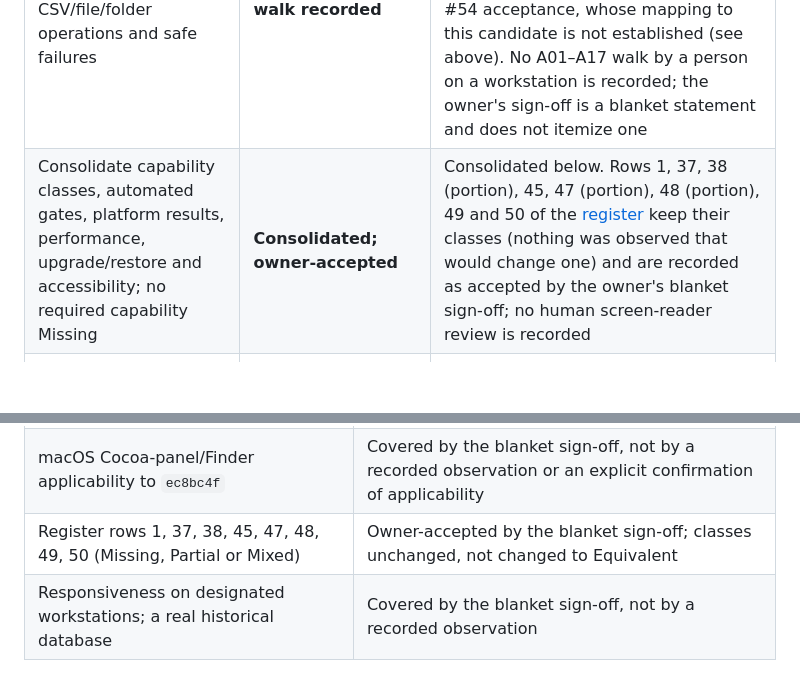
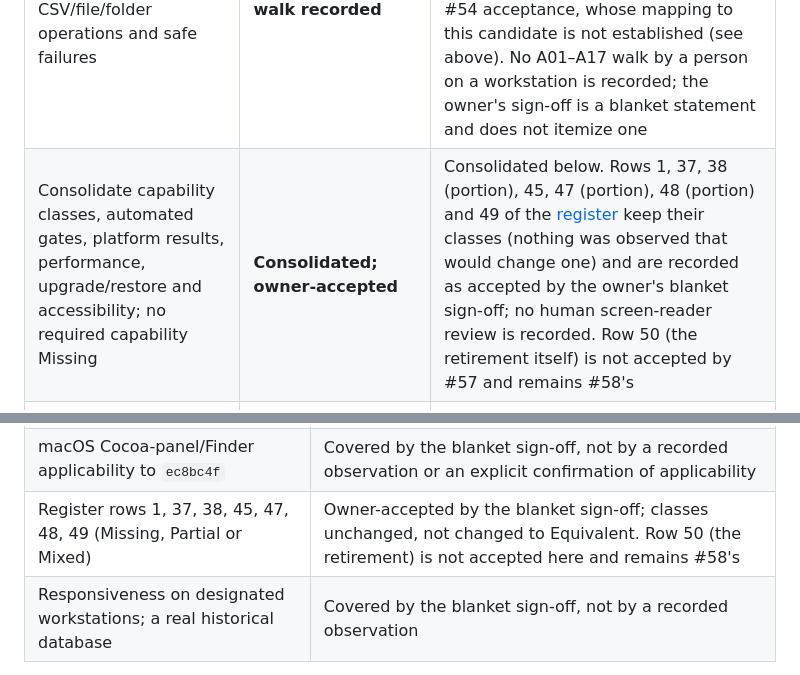
Before and after one commit to theozex4ever/InvSys, a Markdown page: docs/frontend/signoff.md, 2 parts joined by grey strips. Drawn GitHub-style; blank space fills up the shorter version.

```diff
--- a/docs/frontend/signoff.md
+++ b/docs/frontend/signoff.md
@@ -103,7 +103,7 @@ acceptance.
 | Criterion | Status | Basis |
 | --- | --- | --- |
 | Complete workflow/native smoke checklist on the exact candidate bundles on Windows, Linux and macOS, twice for restart and backup, including CSV/file/folder operations and safe failures | **Automated part met; human part covered by the owner's blanket sign-off (2026-11-05), no itemized walk recorded** | Both native runs on each frozen bundle passed, the second run's startup backup held exactly run 1's 42 ledger rows, five or six readable startup failures per platform, five CSV exports and three imports, backup and folder actions (Windows through real Explorer windows in both runs). macOS import dialogs use Qt's own dialog in the smoke; the Cocoa panel and Finder are covered only by the owner's earlier #54 acceptance, whose mapping to this candidate is not established (see above). No A01–A17 walk by a person on a workstation is recorded; the owner's sign-off is a blanket statement and does not itemize one |
-| Consolidate capability classes, automated gates, platform results, performance, upgrade/restore and accessibility; no required capability Missing | **Consolidated; owner-accepted** | Consolidated below. Rows 1, 37, 38 (portion), 45, 47 (portion), 48 (portion), 49 and 50 of the [register](acceptance.md#required-capability-register) keep their classes (nothing was observed that would change one) and are recorded as accepted by the owner's blanket sign-off; no human screen-reader review is recorded |
+| Consolidate capability classes, automated gates, platform results, performance, upgrade/restore and accessibility; no required capability Missing | **Consolidated; owner-accepted** | Consolidated below. Rows 1, 37, 38 (portion), 45, 47 (portion), 48 (portion) and 49 of the [register](acceptance.md#required-capability-register) keep their classes (nothing was observed that would change one) and are recorded as accepted by the owner's blanket sign-off; no human screen-reader review is recorded. Row 50 (the retirement itself) is not accepted by #57 and remains #58's |
 | Actual user or designated-operator sign-off on the intended workstation | **Given by the repository owner, 2026-11-05, as a blanket statement** | [Record](#operator-sign-off-record). It names no workstation, OS or tested archive, so it is not a workstation-specific sign-off with observations; the owner accepted the gate as stated |
 | Document unresolved failures honestly; evidence corresponds to the candidate | **Met for this record** | [What remains](#what-remains-before-retirement); candidate check and [drift](#candidate-drift-since-ec8bc4f) above |
 | Record readiness to retire without closing or editing the parent; sign-off does not authorize release or production data changes | **Recorded as the owner's sign-off** | The owner wrote "on issue 57 I sign-off. Its ok. go ahead". This is not a retirement decision (that is #58) and does not authorize release publication or production data changes. Parent #39 is neither edited nor closed |
@@ -252,7 +252,7 @@ record therefore does not claim:
 | Screen-reader/contrast review | Covered by the owner's blanket sign-off, not by a recorded observation |
 | Operator-run restore through a file manager | Covered by the blanket sign-off, not by a recorded observation |
 | macOS Cocoa-panel/Finder applicability to `ec8bc4f` | Covered by the blanket sign-off, not by a recorded observation or an explicit confirmation of applicability |
-| Register rows 1, 37, 38, 45, 47, 48, 49, 50 (Missing, Partial or Mixed) | Owner-accepted by the blanket sign-off; classes unchanged, not changed to Equivalent |
+| Register rows 1, 37, 38, 45, 47, 48, 49 (Missing, Partial or Mixed) | Owner-accepted by the blanket sign-off; classes unchanged, not changed to Equivalent. Row 50 (the retirement) is not accepted here and remains #58's |
 | Responsiveness on designated workstations; a real historical database | Covered by the blanket sign-off, not by a recorded observation |
 
 The earlier walked-checklist template is not filled in, because no item was observed
```
Also changed, not shown: docs/frontend/acceptance.md (+9 -8 lines), docs/frontend/roadmap.md (+7 -0 lines).
